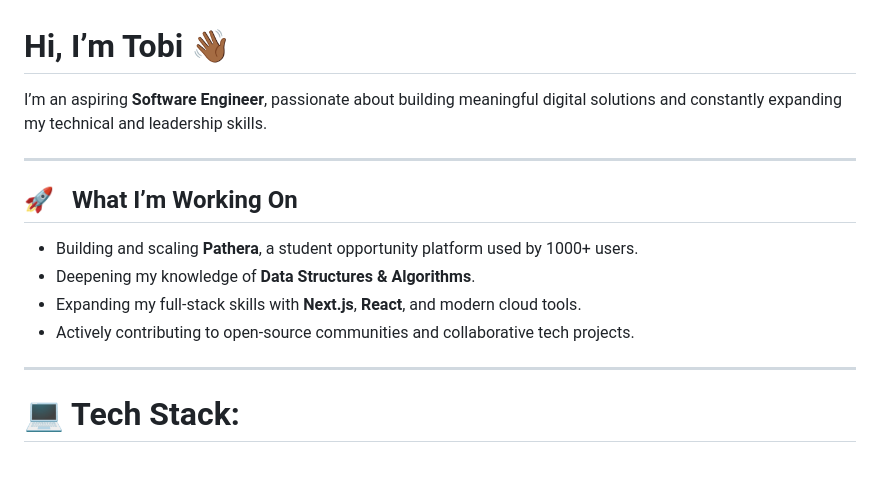
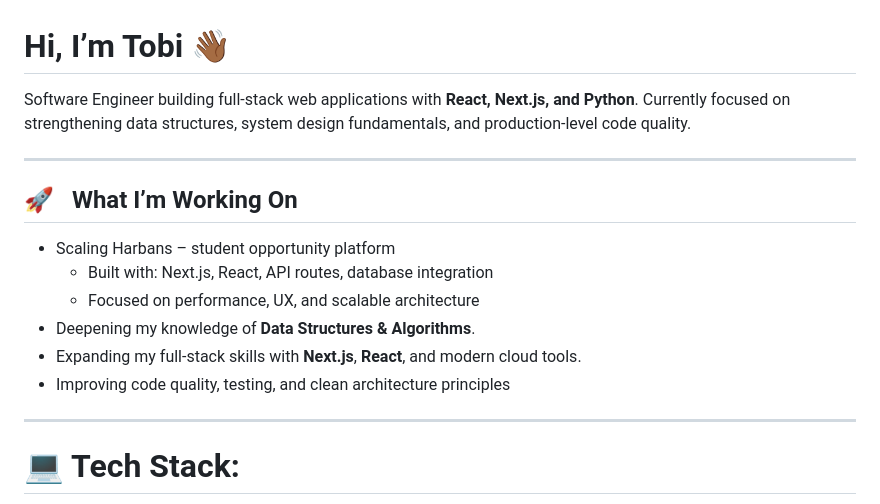
Before and after one commit to tobilobasalawu/tobilobasalawu, a Markdown page: README.md, the part around one of its changes. GitHub-like rendering; blank space fills up the shorter version.

Commit message:
Revise README with current projects and tech stack
Updated personal information and project descriptions in README.

```diff
--- a/README.md
+++ b/README.md
@@ -1,14 +1,17 @@
 # Hi, I’m Tobi 👋🏾
 
-I’m an aspiring **Software Engineer**, passionate about building meaningful digital solutions and constantly expanding my technical and leadership skills.
+Software Engineer building full-stack web applications with **React, Next.js, and Python**.
+Currently focused on strengthening data structures, system design fundamentals, and production-level code quality.
 
 ---
 
 ## 🚀 &nbsp; What I’m Working On
-- Building and scaling **Pathera**, a student opportunity platform used by 1000+ users.
+- Scaling Harbans – student opportunity platform
+  - Built with: Next.js, React, API routes, database integration
+  - Focused on performance, UX, and scalable architecture
 - Deepening my knowledge of **Data Structures & Algorithms**.
 - Expanding my full-stack skills with **Next.js**, **React**, and modern cloud tools.
-- Actively contributing to open-source communities and collaborative tech projects.
+- Improving code quality, testing, and clean architecture principles
 
 ---
 
```
Also changed, not shown: other parts of README.md (+4 -6 lines).
